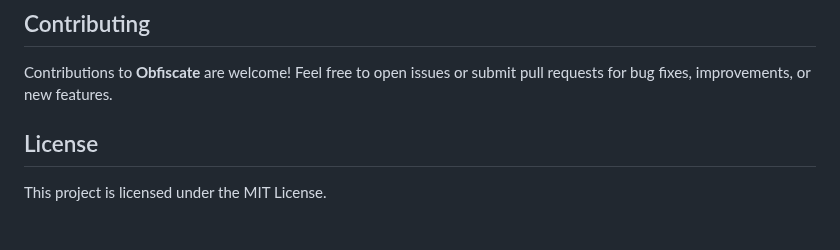
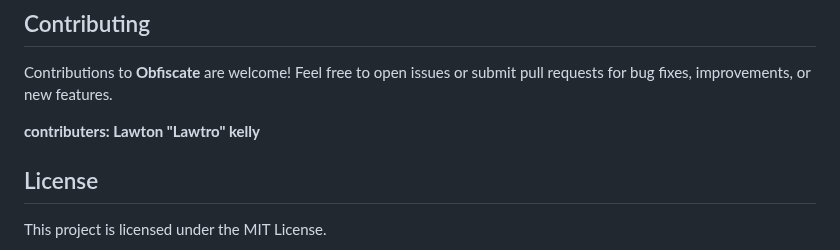
Before and after one commit to Lawtro37/obfiscate, a Markdown page: README.md, the part around the change. Rendered like a GitHub page; blank space fills up the shorter version.

```diff
--- a/README.md
+++ b/README.md
@@ -95,6 +95,9 @@ Note: The runFunction function randomly delays the execution of the function wit
 
 Contributions to **Obfiscate** are welcome! Feel free to open issues or submit pull requests for bug fixes, improvements, or new features.
 
+**contributers:
+Lawton "Lawtro" kelly**
+
 ## License
 
 This project is licensed under the MIT License.
```
